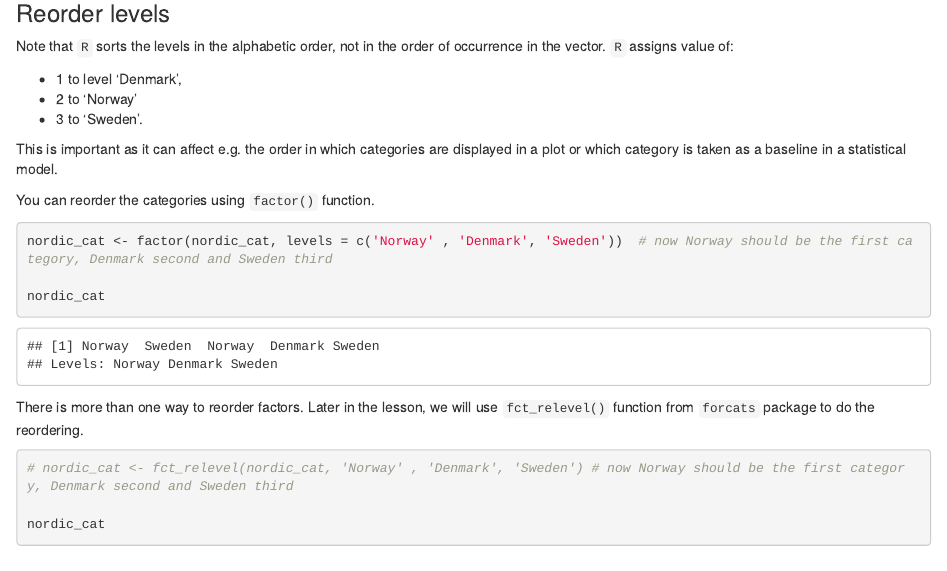
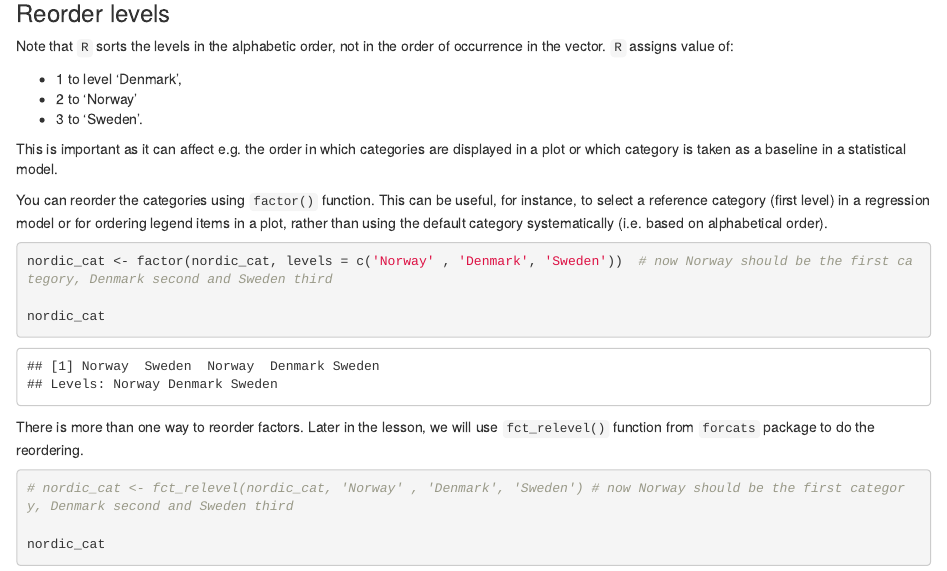
Before and after one commit to carpentries-incubator/r-geospatial-urban, an R Markdown document (episodes/02-data-structures.Rmd): the page in a window 1100 px wide, from 3210 px down. Rendered offline with R 4.5, knitr and Pandoc, with nearby package versions.

Commit message:
Explain why and give example when factors are useful

````diff
--- a/episodes/02-data-structures.Rmd
+++ b/episodes/02-data-structures.Rmd
@@ -177,7 +177,7 @@ not in the order of occurrence in the vector. `R` assigns value of:
 This is important as it can affect e.g. the order in which categories are
 displayed in a plot or which category is taken as a baseline in a statistical model.
 
-You can reorder the categories using `factor()` function.
+You can reorder the categories using `factor()` function. This can be useful, for instance, to select a reference category (first level) in a regression model or for ordering legend items in a plot, rather than using the default category systematically (i.e. based on alphabetical order).
 
 ```{r factor-reorder1}
 nordic_cat <- factor(nordic_cat, levels = c('Norway' , 'Denmark', 'Sweden'))  # now Norway should be the first category, Denmark second and Sweden third
````
